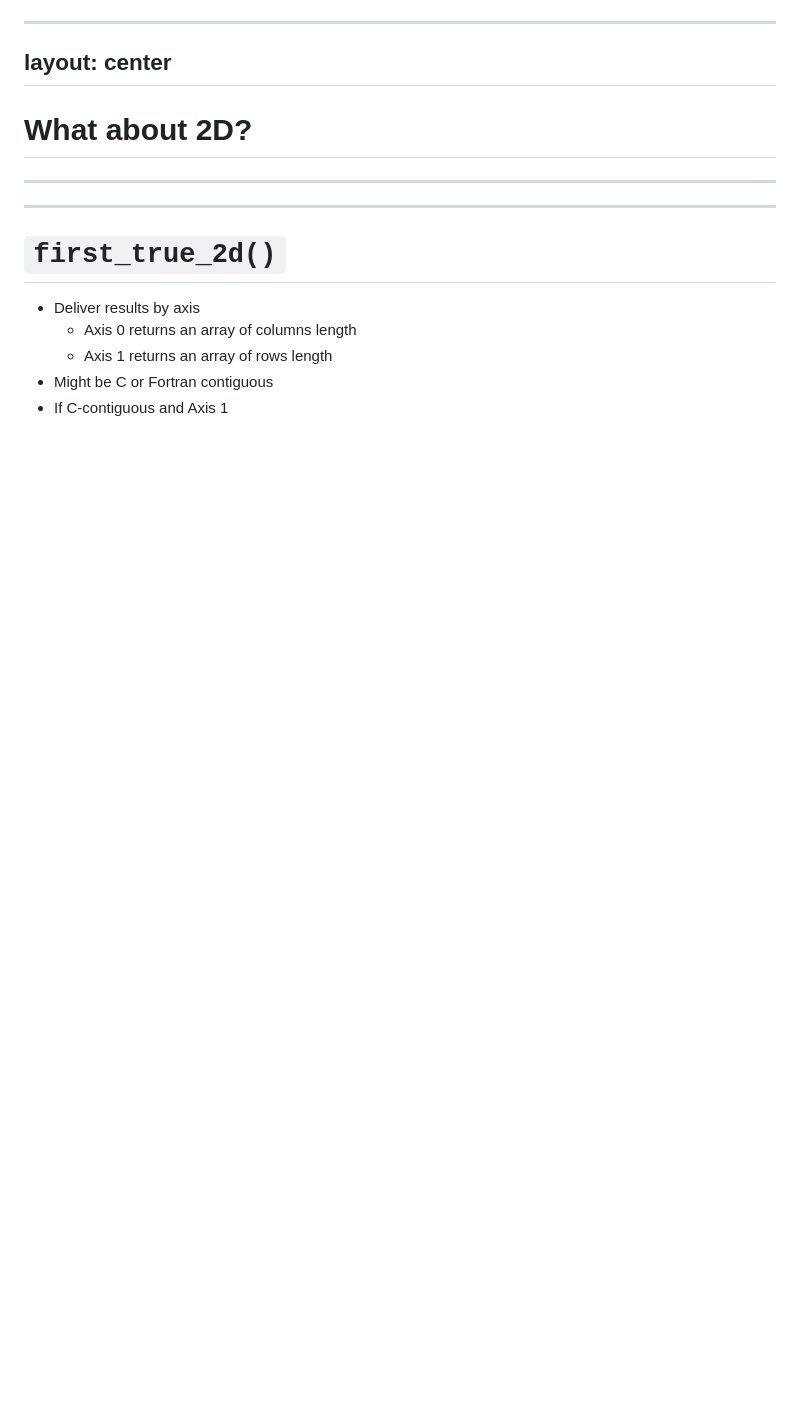
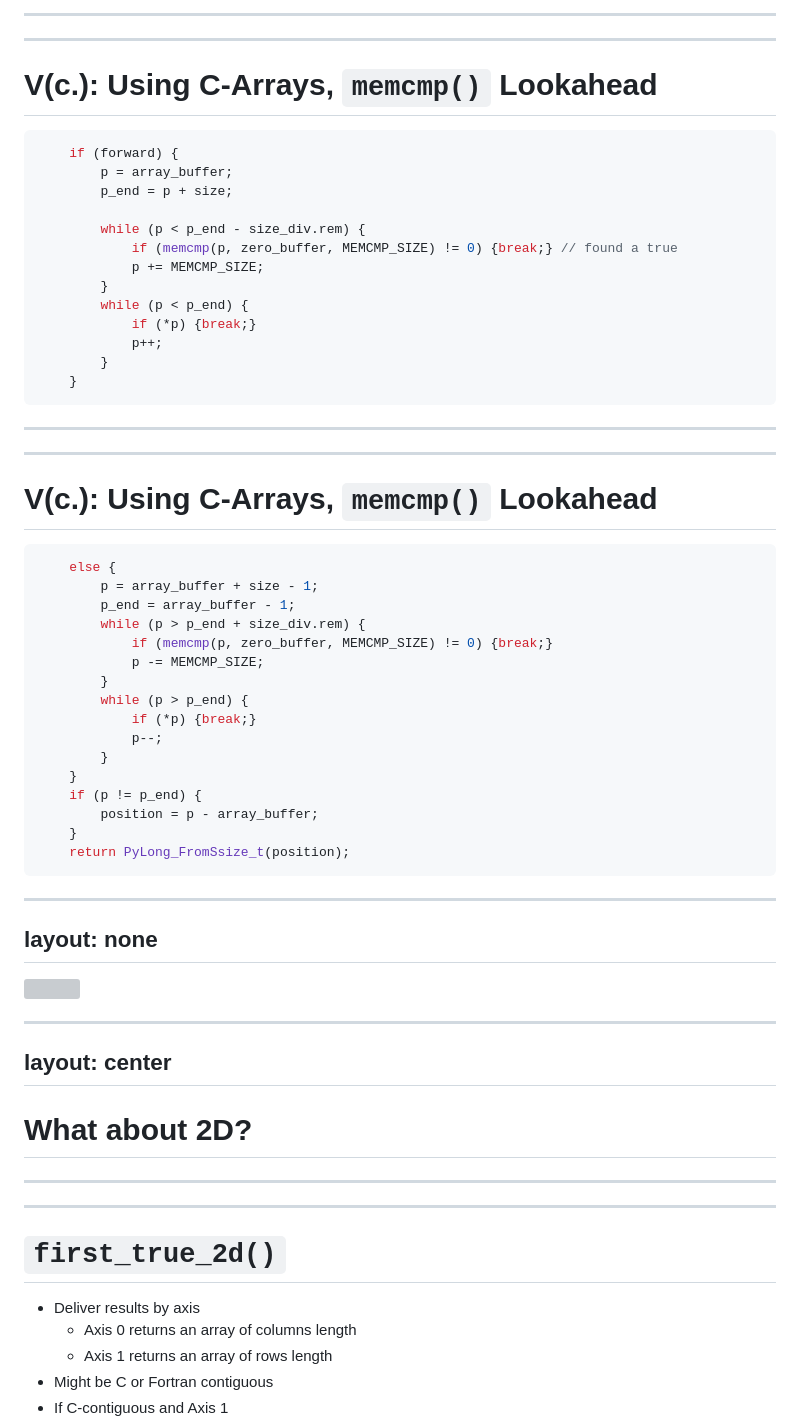
Before and after one commit to flexatone/np-bench, a Markdown page: doc/bnpy-scipy-2023/slides.md, the part around one of its changes. Rendered like a GitHub page; blank space fills up the shorter version; grey boxes are pictures that could not be loaded.

````diff
--- a/doc/bnpy-scipy-2023/slides.md
+++ b/doc/bnpy-scipy-2023/slides.md
@@ -1281,3 +1361,58 @@ div {background-color: #fff;}
+---
+---
+# V(c.): Using C-Arrays, `memcmp()` Lookahead
+```c {all}
+    if (forward) {
+        p = array_buffer;
+        p_end = p + size;
+
+        while (p < p_end - size_div.rem) {
+            if (memcmp(p, zero_buffer, MEMCMP_SIZE) != 0) {break;} // found a true
+            p += MEMCMP_SIZE;
+        }
+        while (p < p_end) {
+            if (*p) {break;}
+            p++;
+        }
+    }
+```
+
+
+---
+---
+# V(c.): Using C-Arrays, `memcmp()` Lookahead
+```c {all}
+    else {
+        p = array_buffer + size - 1;
+        p_end = array_buffer - 1;
+        while (p > p_end + size_div.rem) {
+            if (memcmp(p, zero_buffer, MEMCMP_SIZE) != 0) {break;}
+            p -= MEMCMP_SIZE;
+        }
+        while (p > p_end) {
+            if (*p) {break;}
+            p--;
+        }
+    }
+    if (p != p_end) {
+        position = p - array_buffer;
+    }
+    return PyLong_FromSsize_t(position);
+```
+
+
+---
+layout: none
+---
+<div class="absolute top-0px">
+<img src="/ft1d-fig-8.png" style="height: 550px;" />
+</div>
+
+<style>
+div {background-color: #fff;}
+</style>
+
+
 
 
 ---
````
Also changed, not shown: other parts of doc/bnpy-scipy-2023/slides.md (+90 -10 lines).
